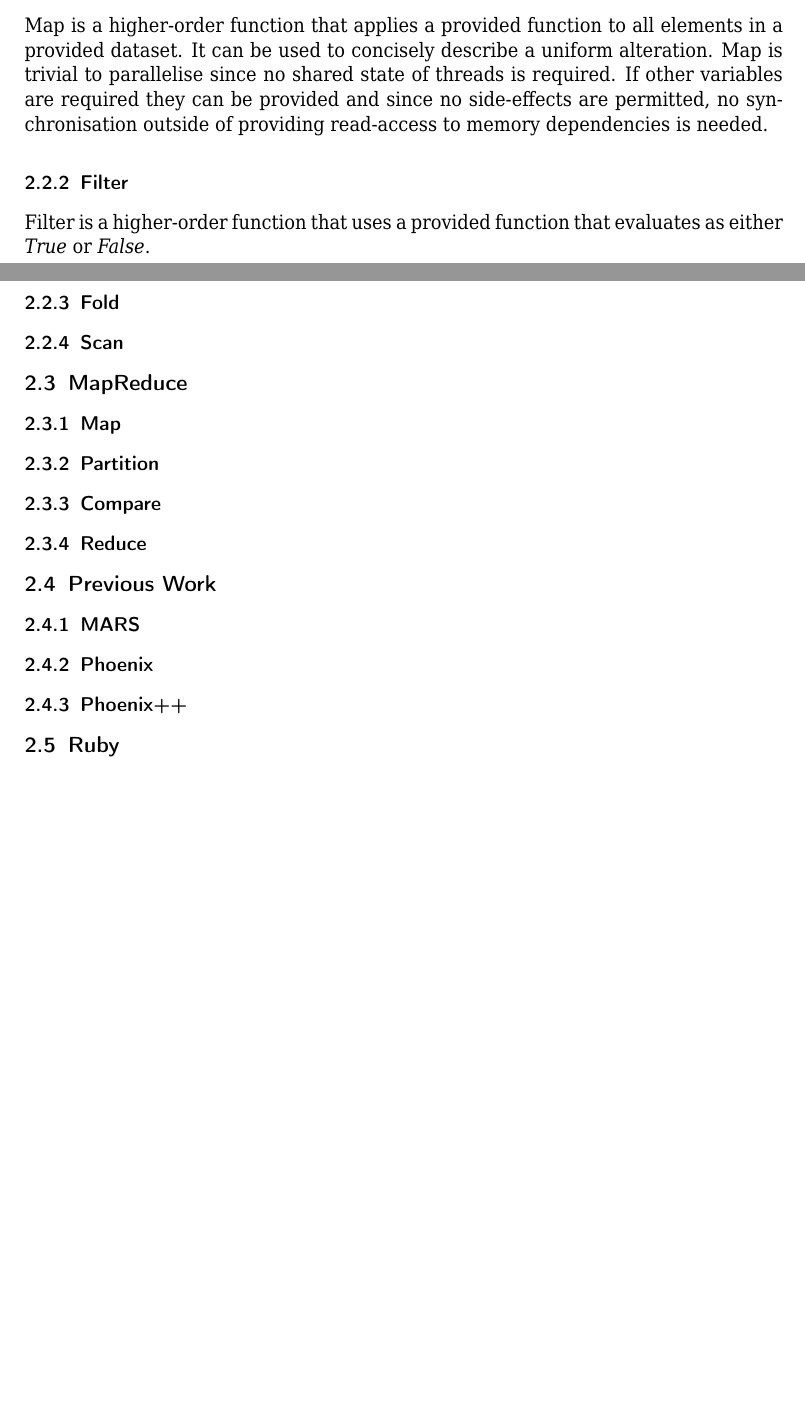
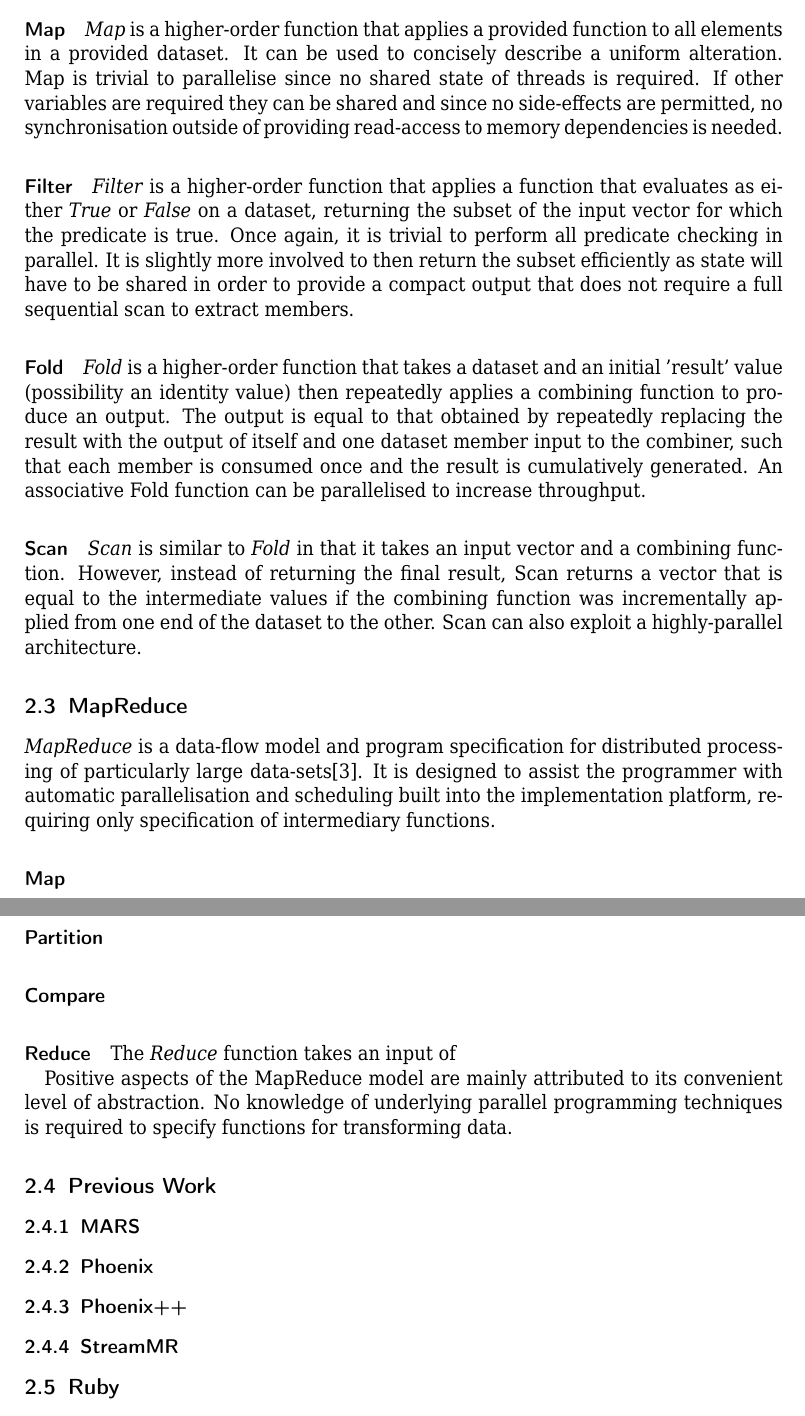
Before and after one commit to cronin101/RubiCL, a LaTeX paper (MPP/proposal.tex, which reads MPP/background.tex): two parts of pages 4 and 5 of 6, joined at a grey line, cut so that both start at the same text, the shorter picture padded with empty space. The pictures show the PDF file MPP/proposal.pdf that the author committed with the source.

Commit message:
More background...

```diff
--- a/MPP/background.tex
+++ b/MPP/background.tex
@@ -1,5 +1,5 @@
 \section{Background}
-This section provides information concerning the components and concepts required to complete this project, as well as examples and brief evaluation of existing related work.
+This section provides background information concerning the components and concepts required to studied in order to complete this project, as well as examples and brief evaluation of existing related work.
 \subsection{OpenCL}
 OpenCL is an open framework for executing tasks described by a C99 kernel on heterogeneous devices such as multi-core CPUs and GPUs. Kernels are compiled for specific detected on-board platforms and abstract from underlying hardware implementations of operations in order to stay platform-independent across compute devices. Data-processing is distributed across the many cores of a device via the arrangement of kernel instances or \emph{work-items} into \emph{workgroups}.
 
@@ -11,10 +11,3 @@ In short, most modern systems are capable of executing OpenCL kernels on at leas
 
 Before release of the OpenCL 1.0 specification NVIDIA produced a platform named \ac{CUDA}, allowing compatible GPUs to utilise shader units to perform user-specified calculations. Since the CUDA platform is a proprietary API only designed to execute on NVIDIA hardware, this made optimisations easier to include in the implementation. In contrast to CUDA, OpenCL aims to solve the problem of varying frameworks for each hardware provider causing the portability of code to suffer. Studies have shown that with sufficiently optimised kernel code, OpenCL can perform comparably with CUDA despite it's greater flexibility of execution architecture\cite{perf}.
 \subsection{Functional Programming}
-As outlined in the introduction, Functional Programming is a paradigm involved with the composition of functions that map data from input to output values without external side-effects. When constructing a program functionally, the programmer is required to reason about the flow of data between each link in the composed chain of component methods. In addition to chaining functions to produce a non-trivial computation, many languages provide highly expressive primitives that describe methods of transforming data using a provided function that abstract from the act of iterating through a large vector of data. These primitives are called \emph{higher-order functions} as they take a function, requiring first-class function support, as an input. This abstraction is beneficial not only for readability and verifiability but as implementation is hidden any correct series of operations can be performed, in parallel or sequentially as long as the output value is correct, leaving scope for optimisations that do not adversely affect the usability of the language.
-\subsubsection{Map}
-Map is a higher-order function that applies a provided function to all elements in a provided dataset. It can be used to concisely describe a uniform alteration. Map is trivial to parallelise since no shared state of threads is required. If other variables are required they can be provided and since no side-effects are permitted, no synchronisation outside of providing read-access to memory dependencies is needed.
-\subsubsection{Filter}
-Filter is a higher-order function that uses a provided function that evaluates as either \emph{True} or \emph{False}.
-\subsubsection{Fold}
-\subsubsection{Scan}
@@ -20,0 +18 @@ Filter is a higher-order function that uses a provided function that evaluates a
+\paragraph{Map}
@@ -21,2 +22,15 @@ Filter is a higher-order function that uses a provided function that evaluates a
+\paragraph{Filter}
+\emph{Filter} is a higher-order function that applies a function that evaluates as either \emph{True} or \emph{False} on a dataset, returning the subset of the input vector for which the predicate is true. Once again, it is trivial to perform all predicate checking in parallel. It is slightly more involved to then return the subset efficiently as state will have to be shared in order to provide a compact output that does not require a full sequential scan to extract members.
+\paragraph{Fold}
+\emph{Fold} is a higher-order function that takes a dataset and an initial 'result' value (possibility an identity value) then repeatedly applies a combining function to produce an output. The output is equal to that obtained by repeatedly replacing the result with the output of itself and one dataset member input to the combiner, such that each member is consumed once and the result is cumulatively generated. An associative Fold function can be parallelised to increase throughput.
+\paragraph{Scan}
+\emph{Scan} is similar to \emph{Fold} in that it takes an input vector and a combining function. However, instead of returning the final result, Scan returns a vector that is equal to the intermediate values if the combining function was incrementally applied from one end of the dataset to the other. Scan can also exploit a highly-parallel architecture.
 \subsection{MapReduce}
-\subsubsection{Map}
+\emph{MapReduce} is a data-flow model and program specification for distributed processing of particularly large data-sets\cite{mapreduce}. It is designed to assist the programmer with automatic parallelisation and scheduling built into the implementation platform, requiring only specification of intermediary functions.
+\paragraph{Map}
+\paragraph{Partition}
+\paragraph{Compare}
+\paragraph{Reduce}
+The \emph{Reduce} function takes an input of
+
+Positive aspects of the MapReduce model are mainly attributed to its convenient level of abstraction. No knowledge of underlying parallel programming techniques is required to specify functions for transforming data.
```
Also changed, not shown: MPP/introduction.tex (+0 -2 lines), MPP/proposal.tex (+7 -0 lines), MPP/proposal.pdf, MPP/background.tex (11 more changed lines).
